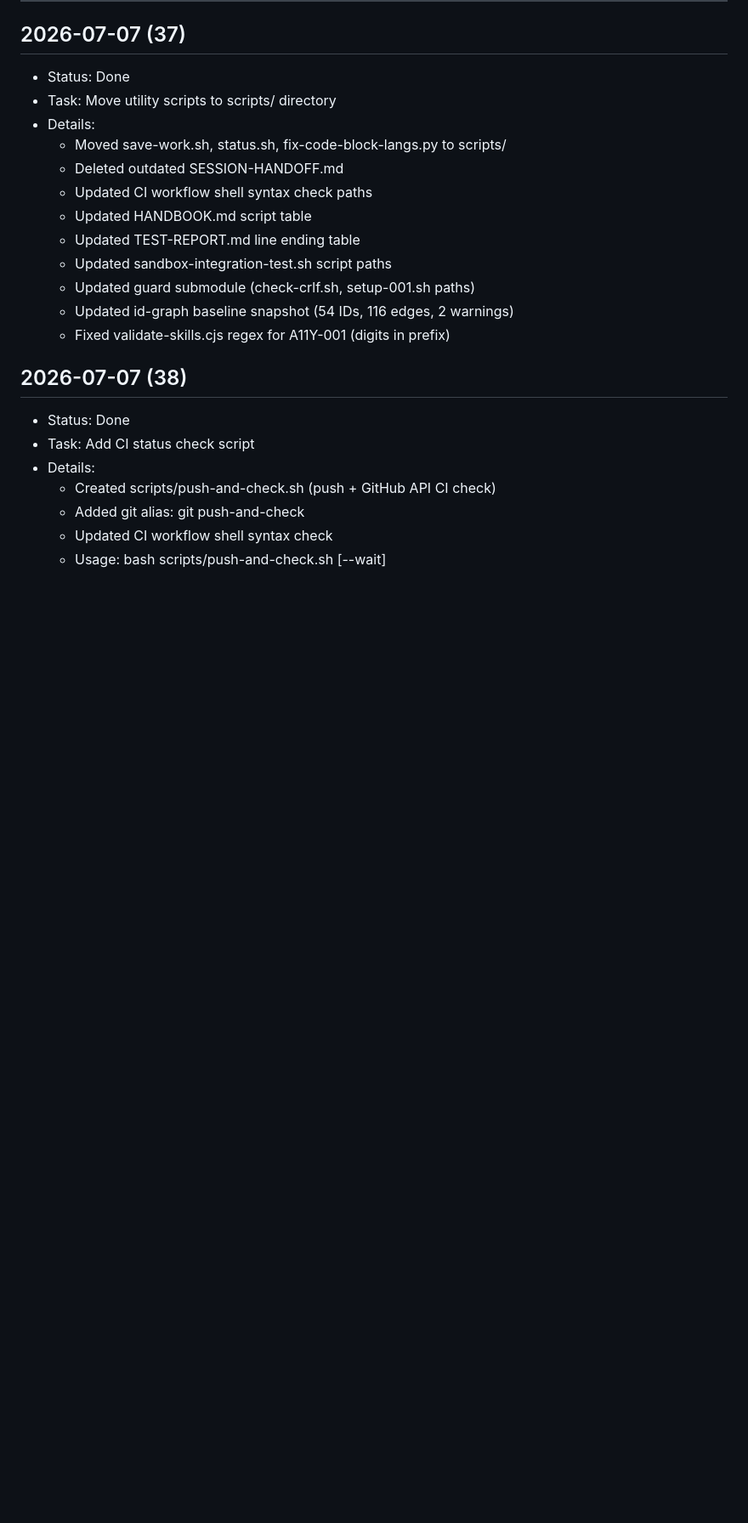
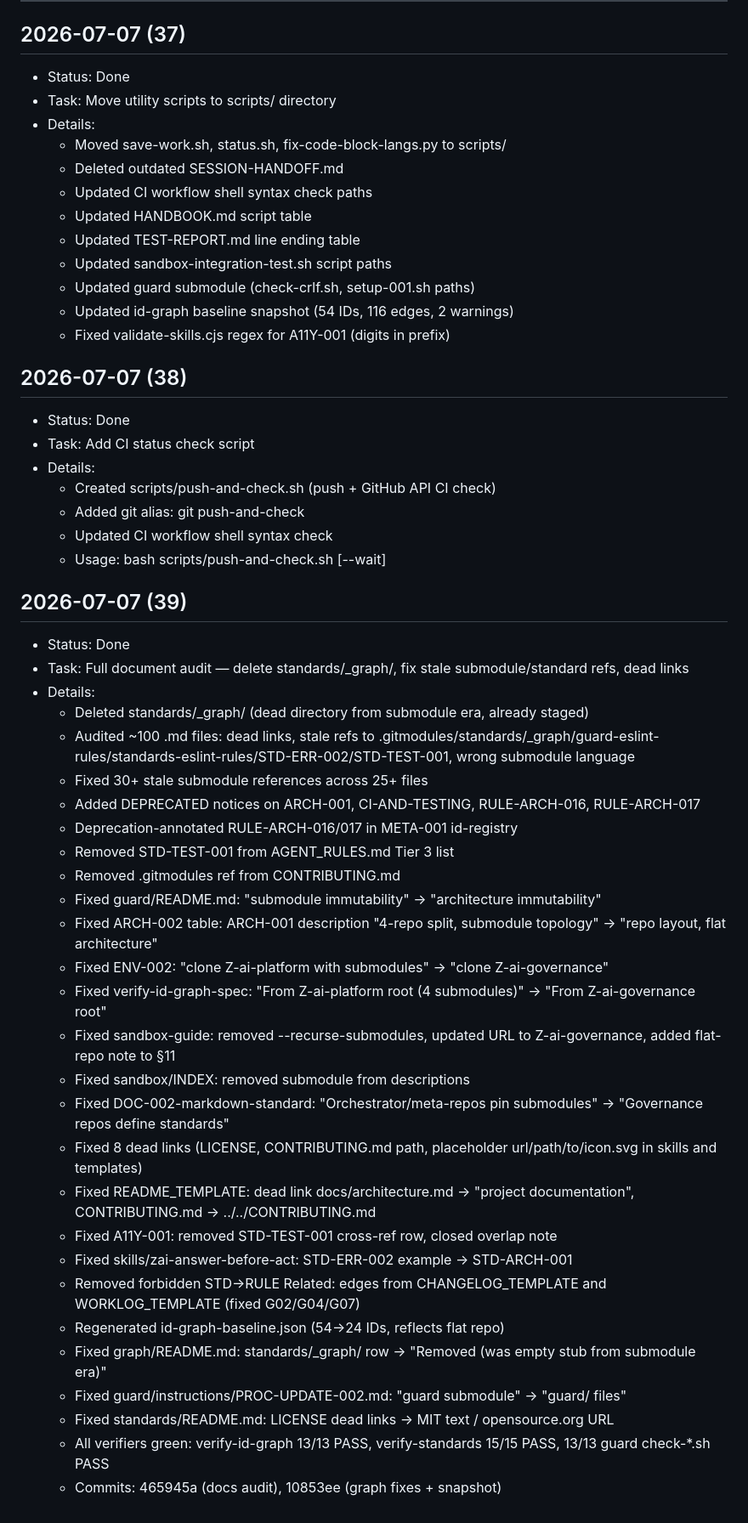
Before and after one commit to stsgs1980/Z-ai-governance, a Markdown page: worklog.md, the part around the change. Shown at 85% size. Rendered like a GitHub page; blank space fills up the shorter version.

Commit message:
worklog: add entry (39) — full document audit and test fixes

```diff
--- a/worklog.md
+++ b/worklog.md
@@ -664,3 +664,34 @@ fi
   - Added git alias: git push-and-check
   - Updated CI workflow shell syntax check
   - Usage: bash scripts/push-and-check.sh [--wait]
+
+## 2026-07-07 (39)
+
+- Status: Done
+- Task: Full document audit — delete standards/_graph/, fix stale submodule/standard refs, dead links
+- Details:
+  - Deleted standards/_graph/ (dead directory from submodule era, already staged)
+  - Audited ~100 .md files: dead links, stale refs to .gitmodules/standards/_graph/guard-eslint-rules/standards-eslint-rules/STD-ERR-002/STD-TEST-001, wrong submodule language
+  - Fixed 30+ stale submodule references across 25+ files
+  - Added DEPRECATED notices on ARCH-001, CI-AND-TESTING, RULE-ARCH-016, RULE-ARCH-017
+  - Deprecation-annotated RULE-ARCH-016/017 in META-001 id-registry
+  - Removed STD-TEST-001 from AGENT_RULES.md Tier 3 list
+  - Removed .gitmodules ref from CONTRIBUTING.md
+  - Fixed guard/README.md: "submodule immutability" → "architecture immutability"
+  - Fixed ARCH-002 table: ARCH-001 description "4-repo split, submodule topology" → "repo layout, flat architecture"
+  - Fixed ENV-002: "clone Z-ai-platform with submodules" → "clone Z-ai-governance"
+  - Fixed verify-id-graph-spec: "From Z-ai-platform root (4 submodules)" → "From Z-ai-governance root"
+  - Fixed sandbox-guide: removed --recurse-submodules, updated URL to Z-ai-governance, added flat-repo note to §11
+  - Fixed sandbox/INDEX: removed submodule from descriptions
+  - Fixed DOC-002-markdown-standard: "Orchestrator/meta-repos pin submodules" → "Governance repos define standards"
+  - Fixed 8 dead links (LICENSE, CONTRIBUTING.md path, placeholder url/path/to/icon.svg in skills and templates)
+  - Fixed README_TEMPLATE: dead link docs/architecture.md → "project documentation", CONTRIBUTING.md → ../../CONTRIBUTING.md
+  - Fixed A11Y-001: removed STD-TEST-001 cross-ref row, closed overlap note
+  - Fixed skills/zai-answer-before-act: STD-ERR-002 example → STD-ARCH-001
+  - Removed forbidden STD→RULE Related: edges from CHANGELOG_TEMPLATE and WORKLOG_TEMPLATE (fixed G02/G04/G07)
+  - Regenerated id-graph-baseline.json (54→24 IDs, reflects flat repo)
+  - Fixed graph/README.md: standards/_graph/ row → "Removed (was empty stub from submodule era)"
+  - Fixed guard/instructions/PROC-UPDATE-002.md: "guard submodule" → "guard/ files"
+  - Fixed standards/README.md: LICENSE dead links → MIT text / opensource.org URL
+  - All verifiers green: verify-id-graph 13/13 PASS, verify-standards 15/15 PASS, 13/13 guard check-*.sh PASS
+  - Commits: 465945a (docs audit), 10853ee (graph fixes + snapshot)
```
